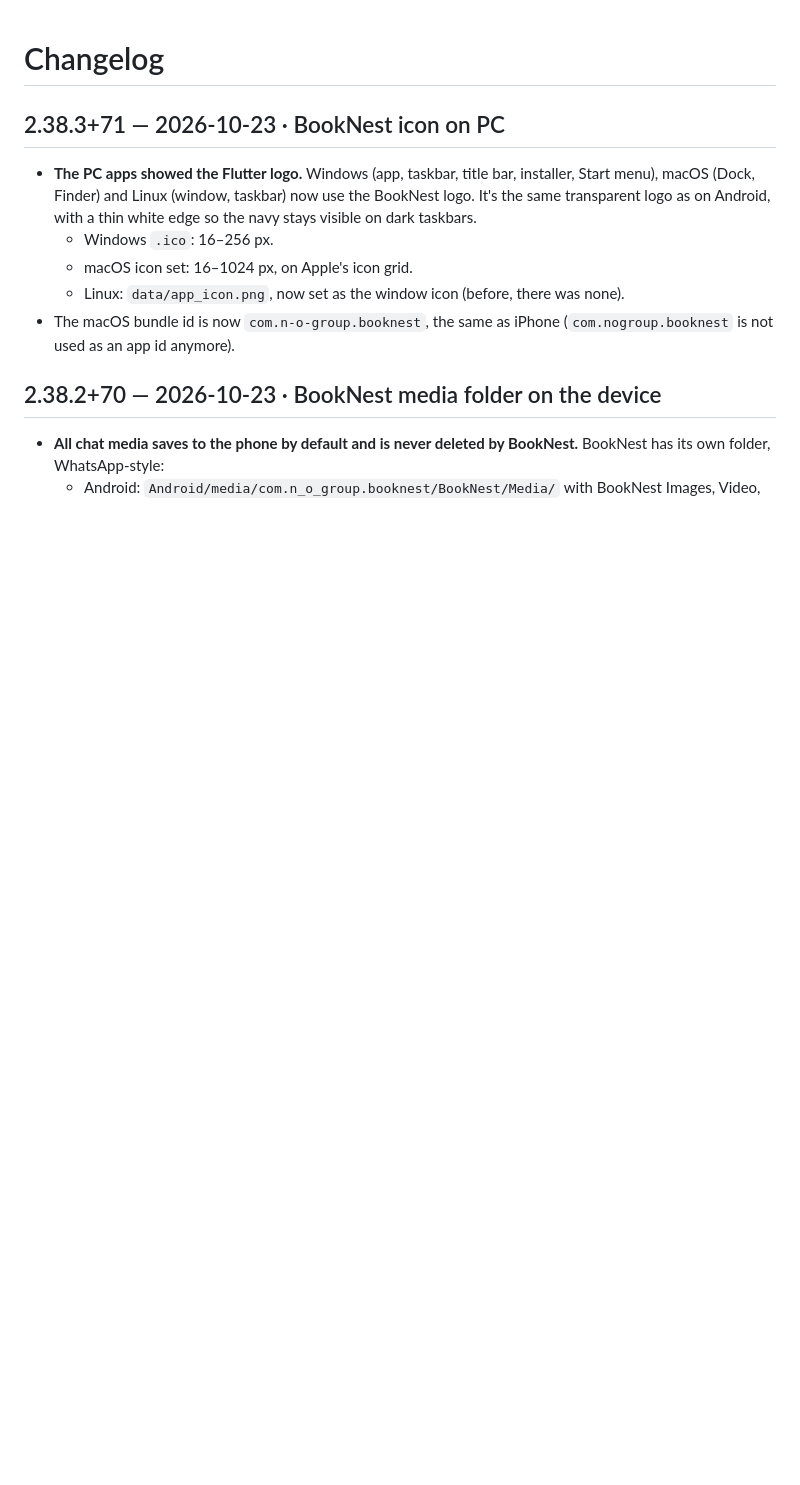
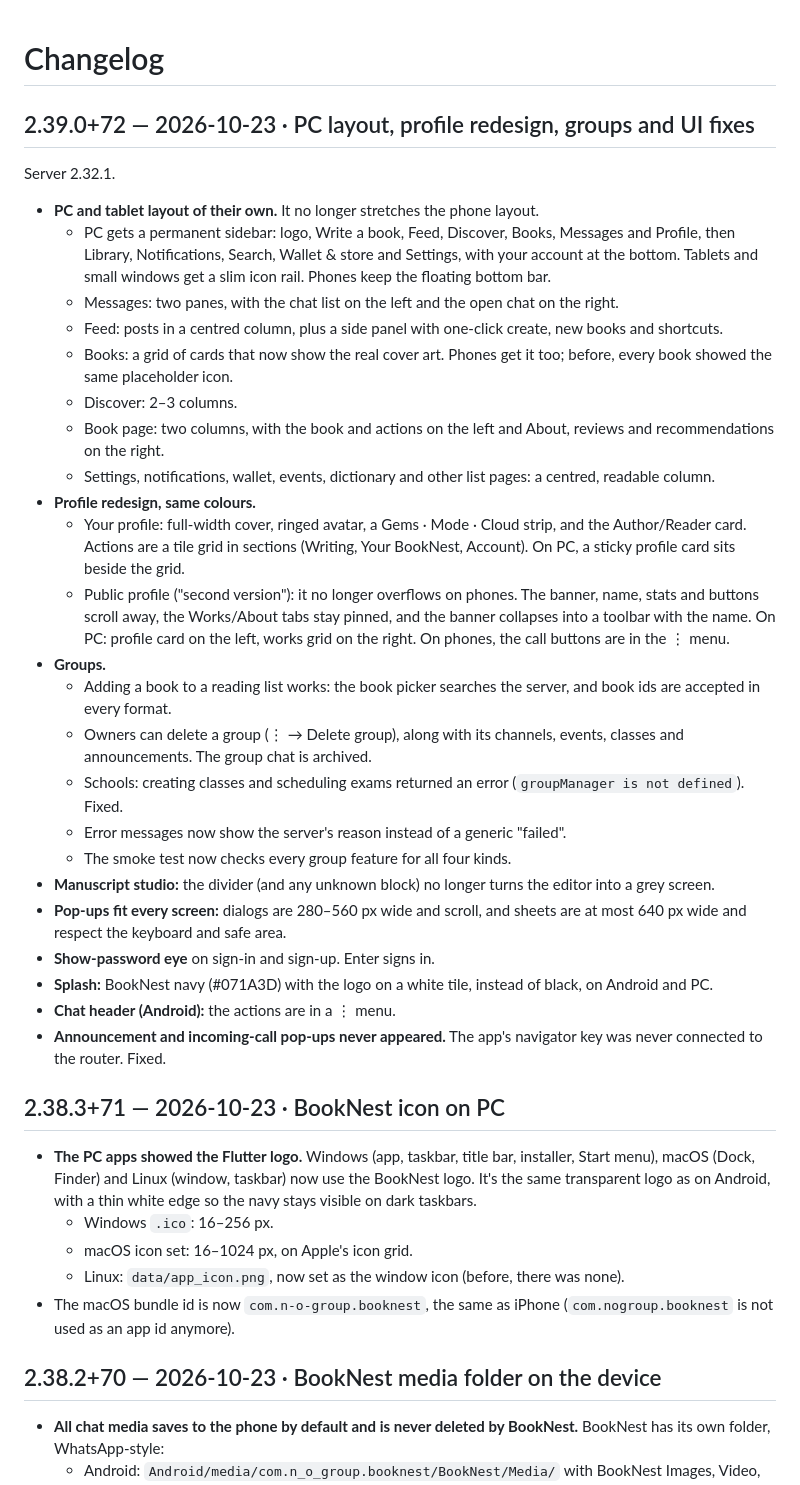
Before and after one commit to NO-Group/BookNest, a Markdown page: CHANGELOG.md, the part around the change. Rendered like a GitHub page; blank space fills up the shorter version.

Commit message:
CHANGELOG 2.39.0+72
Co-authored-by: arena-agent <297053741+arena-agent@users.noreply.github.com>

```diff
--- a/CHANGELOG.md
+++ b/CHANGELOG.md
@@ -1,4 +1,56 @@
 # Changelog
+
+## 2.39.0+72 — 2026-10-23 · PC layout, profile redesign, groups and UI fixes
+
+Server 2.32.1.
+
+- **PC and tablet layout of their own.** It no longer stretches the phone
+  layout.
+  - PC gets a permanent sidebar: logo, Write a book, Feed, Discover, Books,
+    Messages and Profile, then Library, Notifications, Search, Wallet &
+    store and Settings, with your account at the bottom. Tablets and small
+    windows get a slim icon rail. Phones keep the floating bottom bar.
+  - Messages: two panes, with the chat list on the left and the open chat
+    on the right.
+  - Feed: posts in a centred column, plus a side panel with one-click
+    create, new books and shortcuts.
+  - Books: a grid of cards that now show the real cover art. Phones get it
+    too; before, every book showed the same placeholder icon.
+  - Discover: 2–3 columns.
+  - Book page: two columns, with the book and actions on the left and
+    About, reviews and recommendations on the right.
+  - Settings, notifications, wallet, events, dictionary and other list
+    pages: a centred, readable column.
+- **Profile redesign, same colours.**
+  - Your profile: full-width cover, ringed avatar, a Gems · Mode · Cloud
+    strip, and the Author/Reader card. Actions are a tile grid in sections
+    (Writing, Your BookNest, Account). On PC, a sticky profile card sits
+    beside the grid.
+  - Public profile ("second version"): it no longer overflows on phones.
+    The banner, name, stats and buttons scroll away, the Works/About tabs
+    stay pinned, and the banner collapses into a toolbar with the name. On
+    PC: profile card on the left, works grid on the right. On phones, the
+    call buttons are in the ⋮ menu.
+- **Groups.**
+  - Adding a book to a reading list works: the book picker searches the
+    server, and book ids are accepted in every format.
+  - Owners can delete a group (⋮ → Delete group), along with its channels,
+    events, classes and announcements. The group chat is archived.
+  - Schools: creating classes and scheduling exams returned an error
+    (`groupManager is not defined`). Fixed.
+  - Error messages now show the server's reason instead of a generic
+    "failed".
+  - The smoke test now checks every group feature for all four kinds.
+- **Manuscript studio:** the divider (and any unknown block) no longer turns
+  the editor into a grey screen.
+- **Pop-ups fit every screen:** dialogs are 280–560 px wide and scroll, and
+  sheets are at most 640 px wide and respect the keyboard and safe area.
+- **Show-password eye** on sign-in and sign-up. Enter signs in.
+- **Splash:** BookNest navy (#071A3D) with the logo on a white tile,
+  instead of black, on Android and PC.
+- **Chat header (Android):** the actions are in a ⋮ menu.
+- **Announcement and incoming-call pop-ups never appeared.** The app's
+  navigator key was never connected to the router. Fixed.
 
 ## 2.38.3+71 — 2026-10-23 · BookNest icon on PC
 
```
